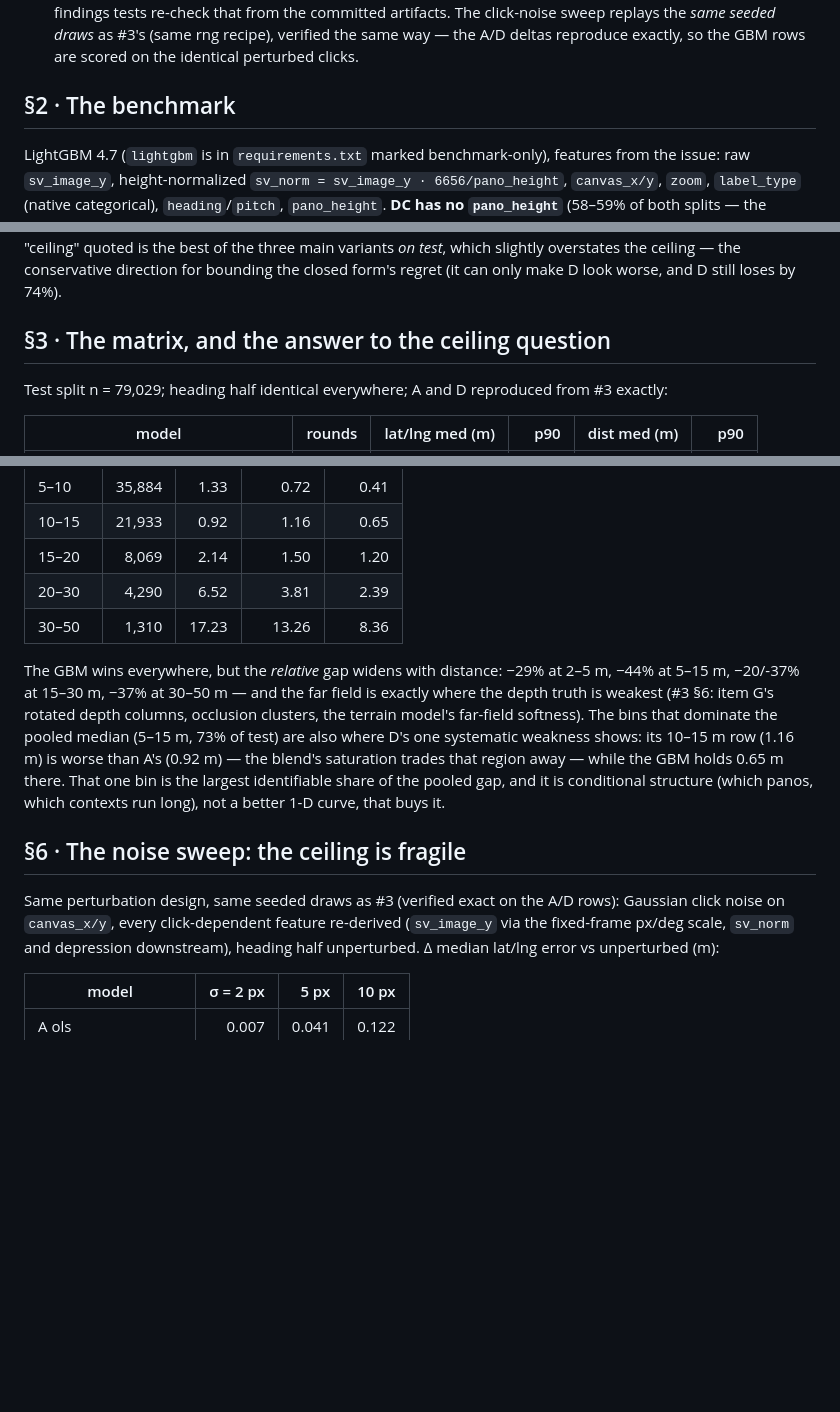
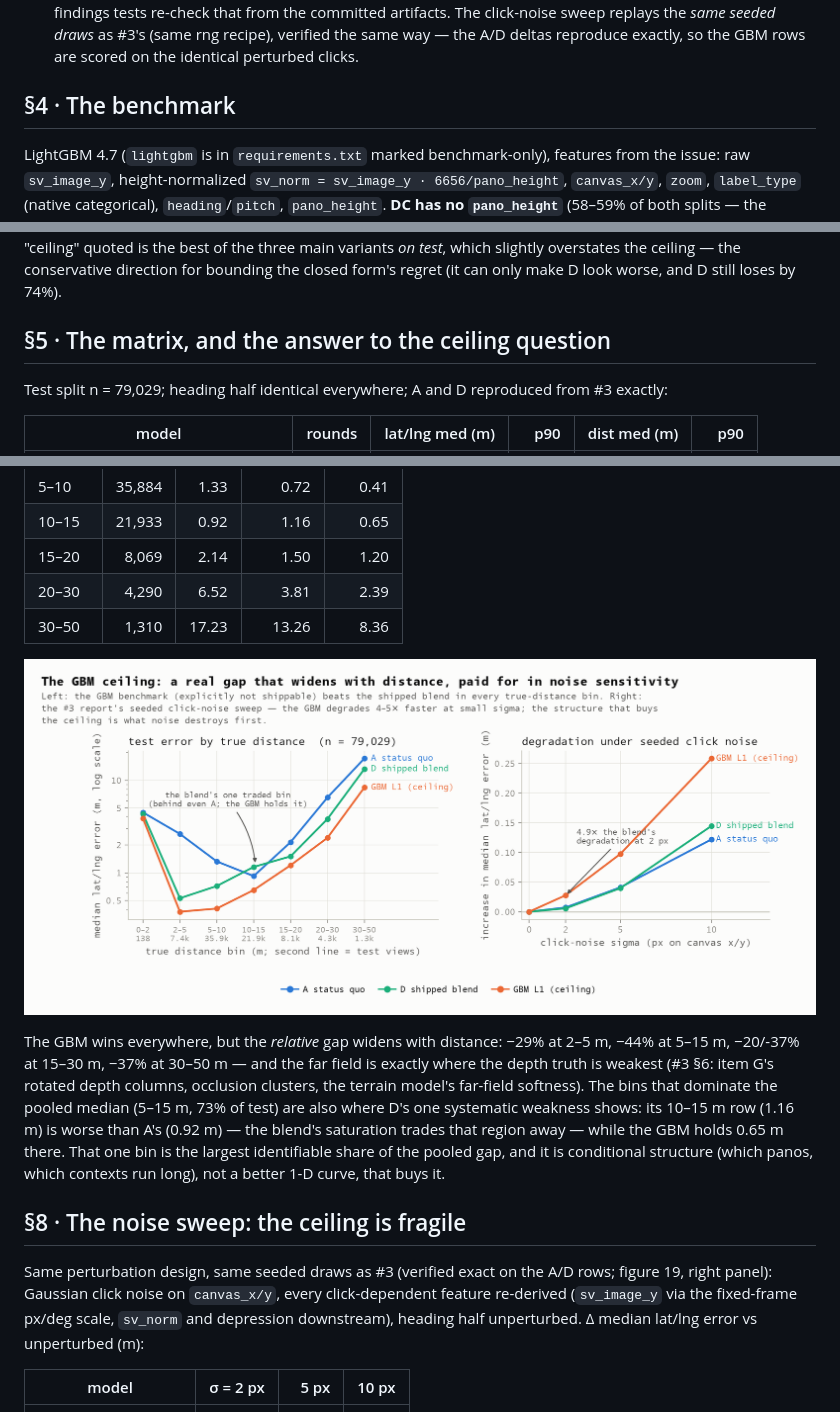
Before and after one commit to ProjectSidewalk/label-latlng-estimation, a Markdown page: reports/2026-08-07-gbm-ceiling.md, 3 parts joined by grey strips. GitHub-like rendering; pictures changed too: figures/fig19-gbm-ceiling.png (added); blank space fills up the shorter version.

```diff
--- a/reports/2026-08-07-gbm-ceiling.md
+++ b/reports/2026-08-07-gbm-ceiling.md
@@ -42,7 +76,7 @@ The harness is `run_distance_refit.py`'s, reused by import, not copied:
   same way — the A/D deltas reproduce exactly, so the GBM rows are scored on the identical
   perturbed clicks.
 
-## §2 · The benchmark
+## §4 · The benchmark
 
 LightGBM 4.7 (`lightgbm` is in `requirements.txt` marked benchmark-only), features from the
 issue: raw `sv_image_y`, height-normalized `sv_norm = sv_image_y · 6656/pano_height`,
@@ -61,7 +95,7 @@ exactly the stopped round count — the test split is never consulted during fit
 the ceiling — the conservative direction for bounding the closed form's regret (it can only
 make D look worse, and D still loses by 74%).
 
-## §3 · The matrix, and the answer to the ceiling question
+## §5 · The matrix, and the answer to the ceiling question
 
 Test split n = 79,029; heading half identical everywhere; A and D reproduced from #3 exactly:
 
@@ -136,6 +170,8 @@ Median lat/lng error by true-distance bin (m):
 | 20–30 | 4,290 | 6.52 | 3.81 | 2.39 |
 | 30–50 | 1,310 | 17.23 | 13.26 | 8.36 |
 
+![Figure 19 — left: median test error by true-distance bin (log scale); the GBM beats the blend in every bin, and holds the 10–15 m bin where the blend's saturation puts it behind even the status quo. Right: the seeded click-noise sweep of §8 — the GBM's degradation curve rises 4–5× faster than the blend's at small σ.](../figures/fig19-gbm-ceiling.png)
+
 The GBM wins everywhere, but the *relative* gap widens with distance: −29% at 2–5 m, −44% at
 5–15 m, −20/-37% at 15–30 m, −37% at 30–50 m — and the far field is exactly where the depth
 truth is weakest (#3 §6: item G's rotated depth columns, occlusion clusters, the terrain
@@ -145,9 +181,10 @@ are also where D's one systematic weakness shows: its 10–15 m row (1.16 m) is
 That one bin is the largest identifiable share of the pooled gap, and it is conditional
 structure (which panos, which contexts run long), not a better 1-D curve, that buys it.
 
-## §6 · The noise sweep: the ceiling is fragile
+## §8 · The noise sweep: the ceiling is fragile
 
-Same perturbation design, same seeded draws as #3 (verified exact on the A/D rows): Gaussian
+Same perturbation design, same seeded draws as #3 (verified exact on the A/D rows; figure 19,
+right panel): Gaussian
 click noise on `canvas_x/y`, every click-dependent feature re-derived (`sv_image_y` via the
 fixed-frame px/deg scale, `sv_norm` and depression downstream), heading half unperturbed.
 Δ median lat/lng error vs unperturbed (m):
```
Also changed, not shown: other parts of reports/2026-08-07-gbm-ceiling.md (+40 -5 lines), 1 other file.
